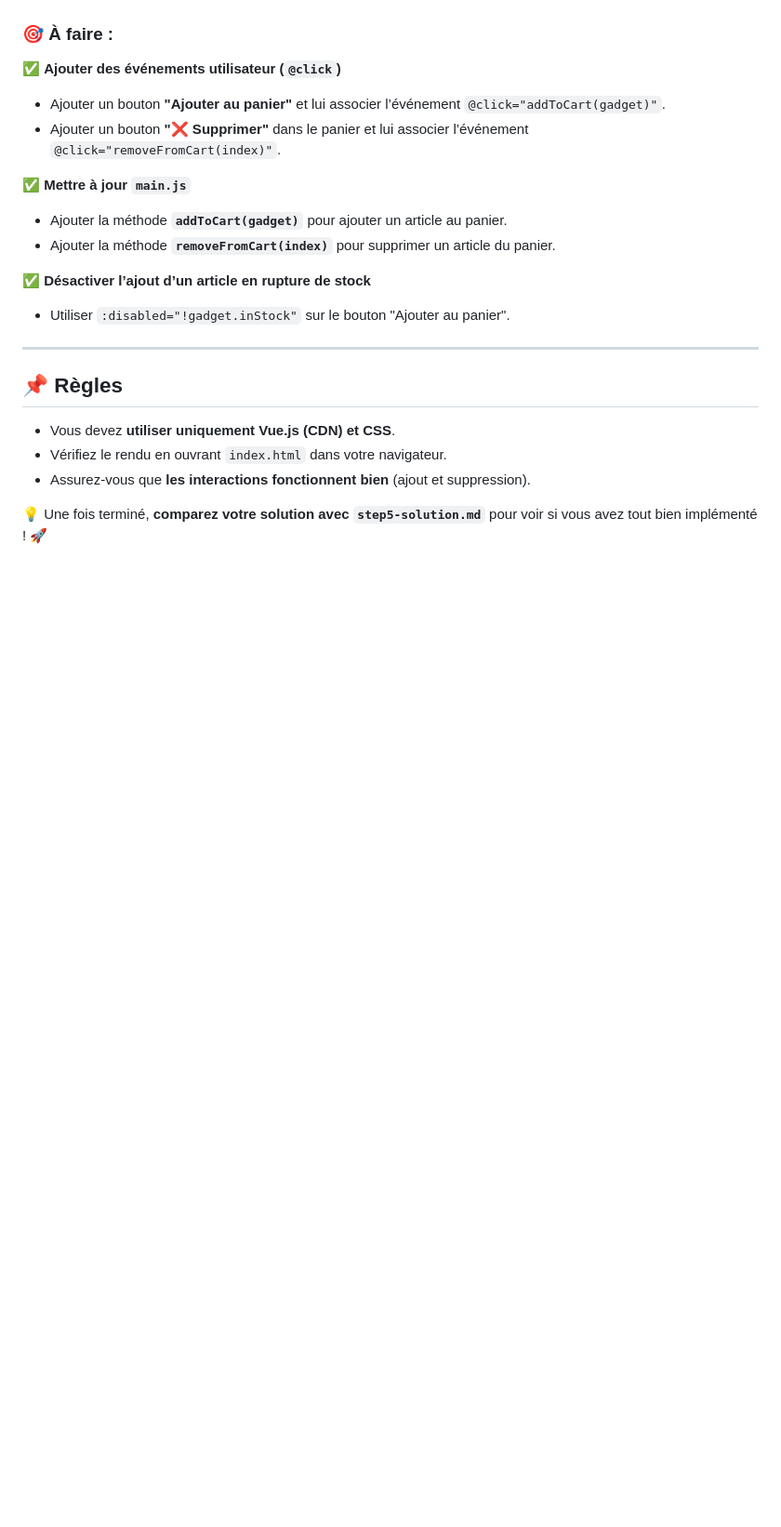
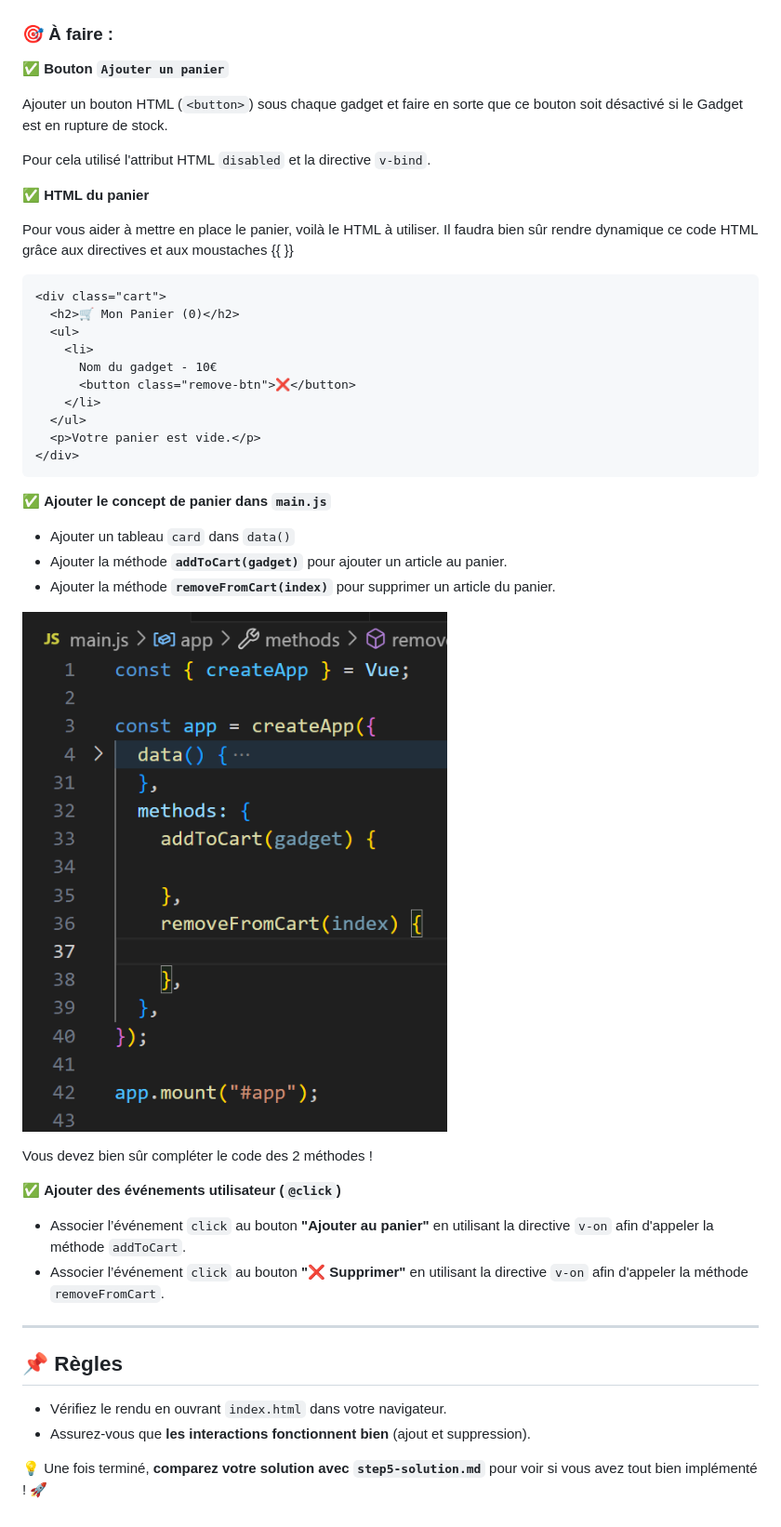
Before and after one commit to GregLeBarbar/vue-gadget-shop, a Markdown page: step5-challenge.md, the part around the change. Shown: that part at 93% size. Drawn GitHub-style; pictures changed too: images/step5-cart.png (added); blank space fills up the shorter version.

Commit message:
step5-challenge

````diff
--- a/step5-challenge.md
+++ b/step5-challenge.md
@@ -31,25 +31,49 @@ Vous devez arriver au résultat suivant :
 
 ### 🎯 À faire :
 
-✅ **Ajouter des événements utilisateur (`@click`)**
+✅ **Bouton `Ajouter un panier`**
 
-- Ajouter un bouton **"Ajouter au panier"** et lui associer l’événement `@click="addToCart(gadget)"`.
-- Ajouter un bouton **"❌ Supprimer"** dans le panier et lui associer l’événement `@click="removeFromCart(index)"`.
+Ajouter un bouton HTML (`<button>`) sous chaque gadget et faire en sorte que ce bouton soit désactivé si le Gadget est en rupture de stock.
 
-✅ **Mettre à jour `main.js`**
+Pour cela utilisé l'attribut HTML `disabled` et la directive `v-bind`.
 
+✅ **HTML du panier**
+
+Pour vous aider à mettre en place le panier, voilà le HTML à utiliser.
+Il faudra bien sûr rendre dynamique ce code HTML grâce aux directives et aux moustaches {{ }}
+
+```html
+<div class="cart">
+  <h2>🛒 Mon Panier (0)</h2>
+  <ul>
+    <li>
+      Nom du gadget - 10€
+      <button class="remove-btn">❌</button>
+    </li>
+  </ul>
+  <p>Votre panier est vide.</p>
+</div>
+```
+
+✅ **Ajouter le concept de panier dans `main.js`**
+
+- Ajouter un tableau `card` dans `data()`
 - Ajouter la méthode **`addToCart(gadget)`** pour ajouter un article au panier.
 - Ajouter la méthode **`removeFromCart(index)`** pour supprimer un article du panier.
 
-✅ **Désactiver l’ajout d’un article en rupture de stock**
+![Concept de panier](images/step5-cart.png)
 
-- Utiliser `:disabled="!gadget.inStock"` sur le bouton "Ajouter au panier".
+Vous devez bien sûr compléter le code des 2 méthodes !
+
+✅ **Ajouter des événements utilisateur (`@click`)**
+
+- Associer l’événement `click` au bouton **"Ajouter au panier"** en utilisant la directive `v-on` afin d'appeler la méthode `addToCart`.
+- Associer l’événement `click` au bouton **"❌ Supprimer"** en utilisant la directive `v-on` afin d'appeler la méthode `removeFromCart`.
 
 ---
 
 ## 📌 Règles
 
-- Vous devez **utiliser uniquement Vue.js (CDN) et CSS**.
 - Vérifiez le rendu en ouvrant `index.html` dans votre navigateur.
 - Assurez-vous que **les interactions fonctionnent bien** (ajout et suppression).
 
````
Also changed, not shown: 1 other file.
